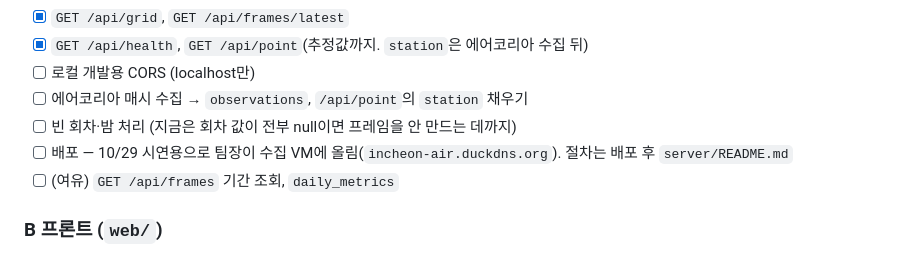
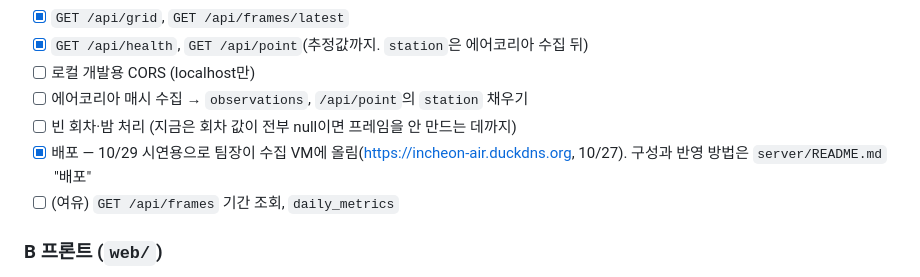
Before and after one commit to lc-moon/26_2_AICapstone_service, a Markdown page: AGENTS.md, the part around the change. GitHub-like rendering.

```diff
--- a/AGENTS.md
+++ b/AGENTS.md
@@ -44,7 +44,7 @@
 - [ ] 로컬 개발용 CORS (localhost만)
 - [ ] 에어코리아 매시 수집 → `observations`, `/api/point`의 `station` 채우기
 - [ ] 빈 회차·밤 처리 (지금은 회차 값이 전부 null이면 프레임을 안 만드는 데까지)
-- [ ] 배포 — 10/29 시연용으로 팀장이 수집 VM에 올림(`incheon-air.duckdns.org`). 절차는 배포 후 `server/README.md`
+- [x] 배포 — 10/29 시연용으로 팀장이 수집 VM에 올림(https://incheon-air.duckdns.org, 10/27). 구성과 반영 방법은 `server/README.md` "배포"
 - [ ] (여유) `GET /api/frames` 기간 조회, `daily_metrics`
 
 ### B 프론트 (`web/`)
```
Also changed, not shown: server/README.md (+25 -0 lines).
